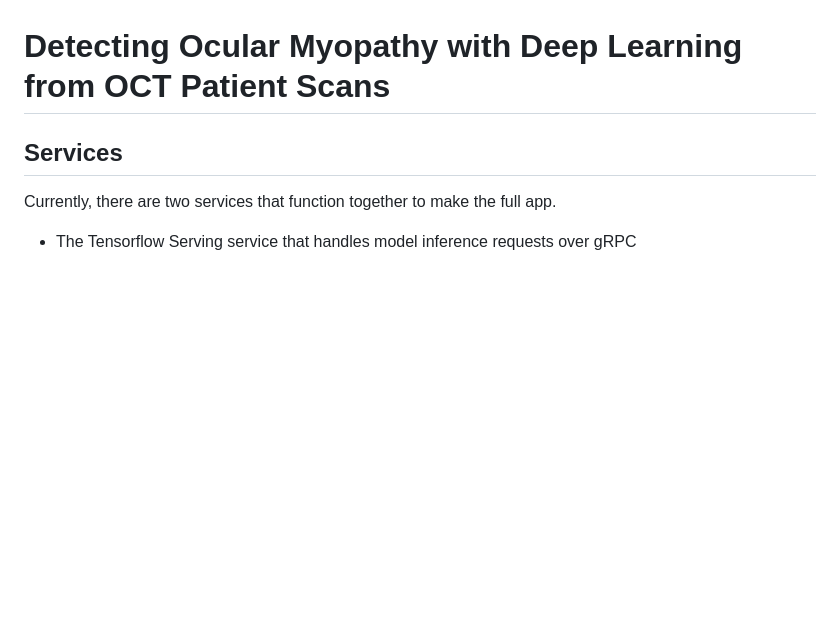
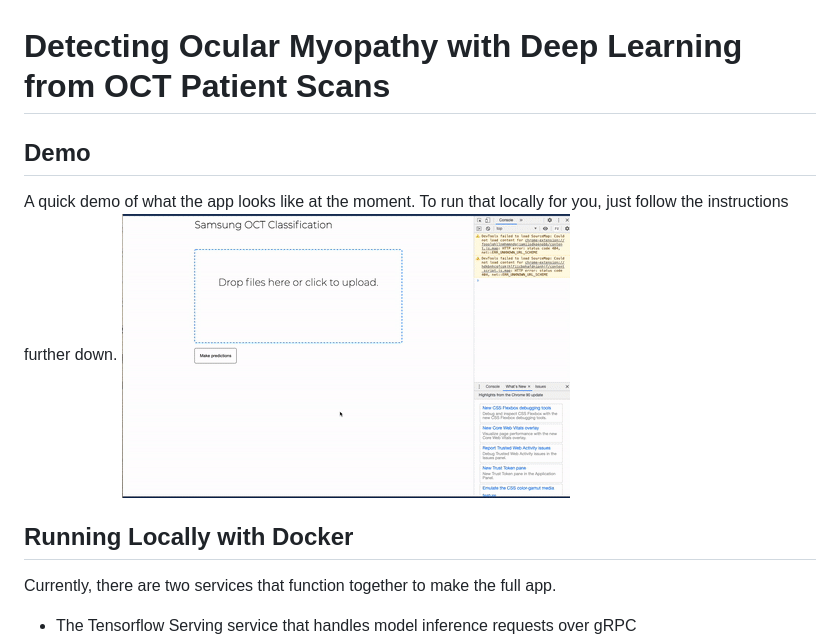
Before and after one commit to djvaroli/samsung_oct, a Markdown page: README.md, the part around the change. Drawn GitHub-style; pictures changed too: .github/readme-assets/demo.gif (added); blank space fills up the shorter version.

Commit message:
fancy gif in readme

```diff
--- a/README.md
+++ b/README.md
@@ -1,7 +1,11 @@
 # Detecting Ocular Myopathy with Deep Learning from OCT Patient Scans
 
+## Demo
+A quick demo of what the app looks like at the moment. To run that locally for you, just follow the instructions
+further down.
+![MOLO Demo](.github/readme-assets/demo.gif)
 
-## Services
+## Running Locally with Docker
 
 Currently, there are two services that function together to make the full app.
 * The Tensorflow Serving service that handles model inference requests over gRPC
```
